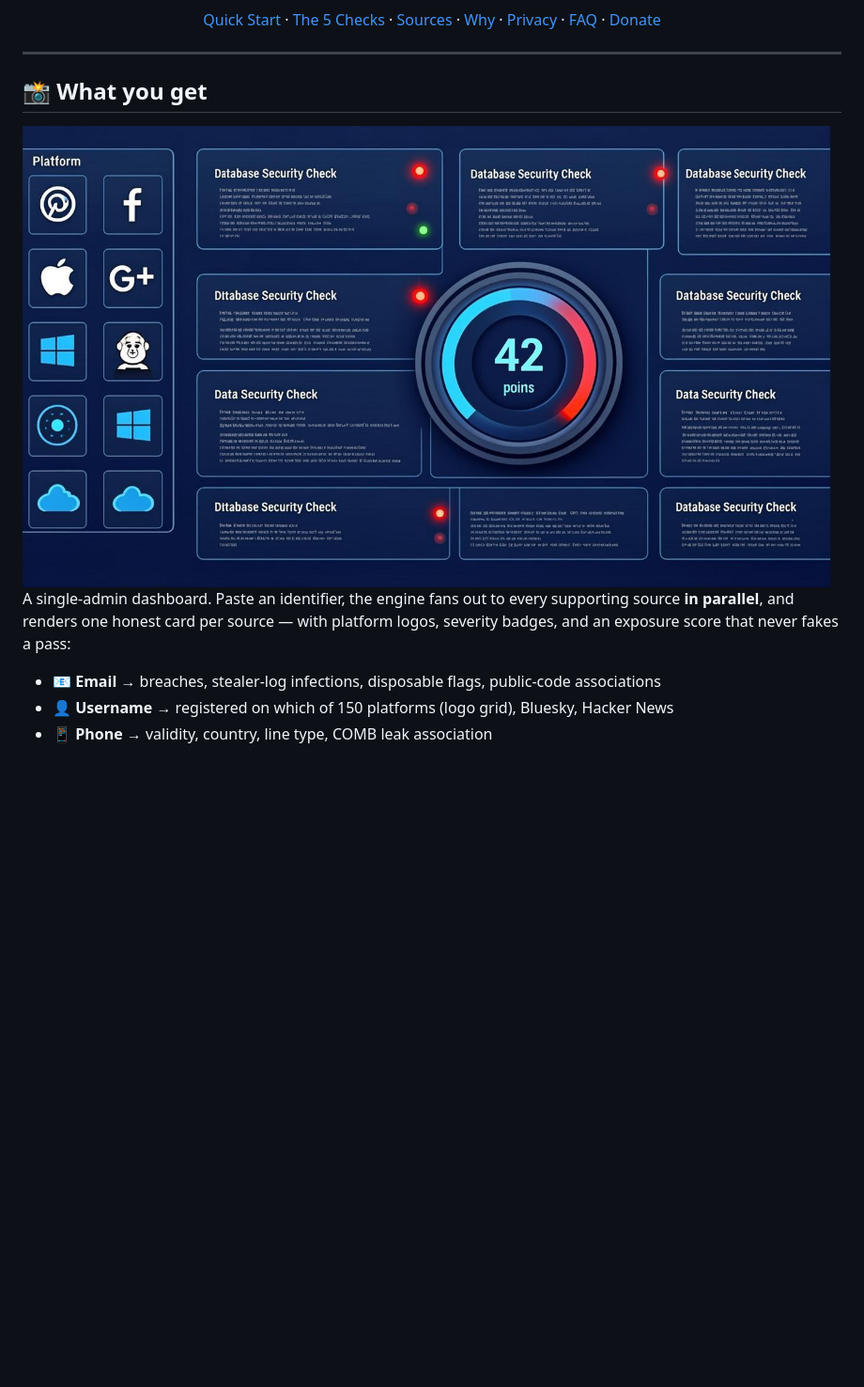
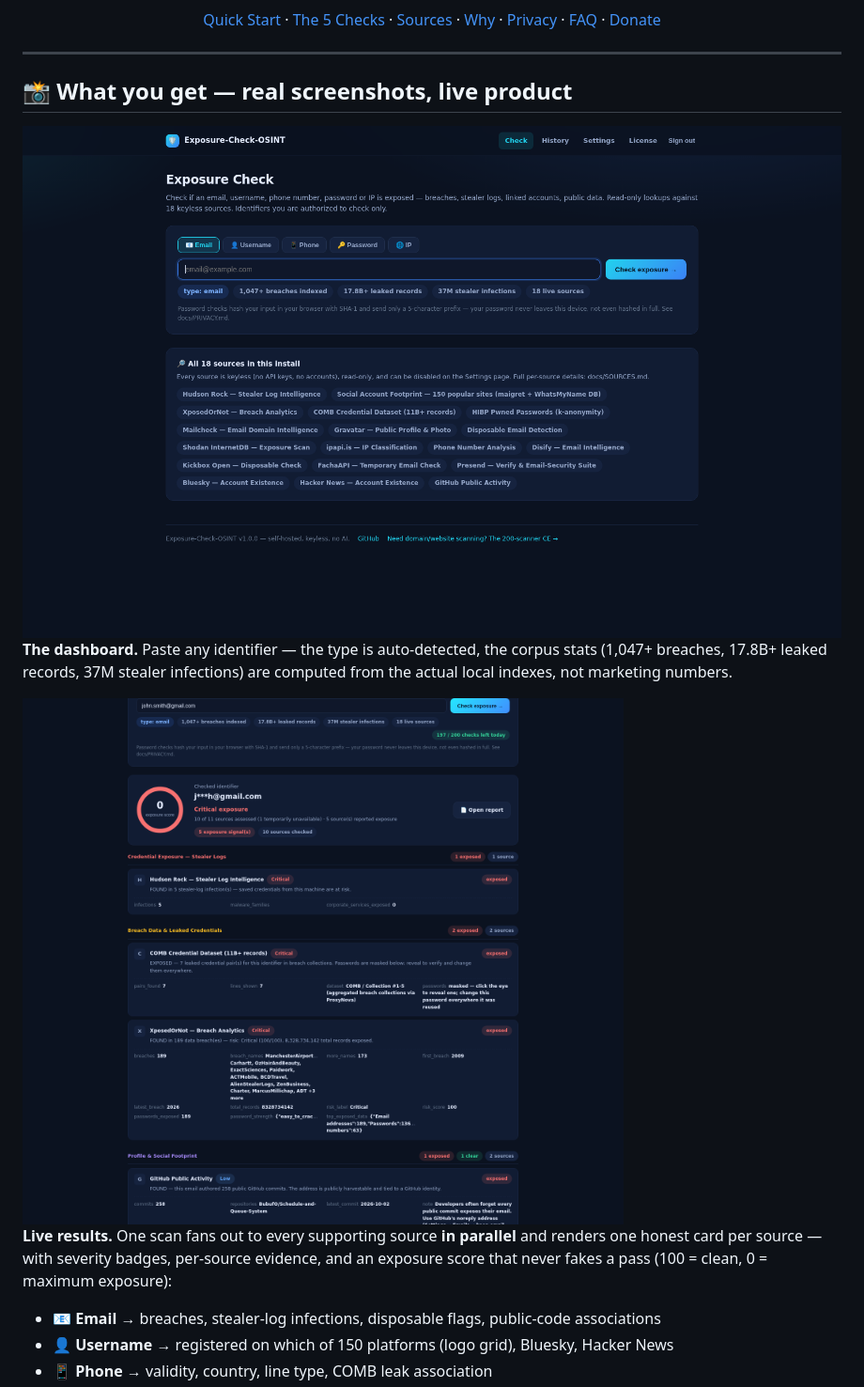
Before and after one commit to RanaKhan77/Exposure-Check-OSINT, a Markdown page: README.md, the part around one of its changes. Shown at 94% size. Drawn GitHub-style; pictures changed too: assets/dashboard-preview.png, assets/results-preview.png (added); blank space fills up the shorter version.

```diff
--- a/README.md
+++ b/README.md
@@ -25,13 +25,19 @@ from your own server, with your own eyes.
 
 ---
 
-## 📸 What you get
+## 📸 What you get — real screenshots, live product
 
-<img src="assets/dashboard-preview.png" width="860" alt="Exposure Check dashboard — parallel source cards, exposure score gauge, platform logo grid"/>
+<img src="assets/dashboard-preview.png" width="880" alt="Exposure Check dashboard — one input, 5 identifier types, 18 keyless sources, live corpus stats"/>
 
-A single-admin dashboard. Paste an identifier, the engine fans out to every supporting
-source **in parallel**, and renders one honest card per source — with platform logos,
-severity badges, and an exposure score that never fakes a pass:
+**The dashboard.** Paste any identifier — the type is auto-detected, the corpus stats
+(1,047+ breaches, 17.8B+ leaked records, 37M stealer infections) are computed from the
+actual local indexes, not marketing numbers.
+
+<img src="assets/results-preview.png" width="880" alt="Live results view — exposure score gauge, CRITICAL EXPOSURE verdict, parallel source cards with severity badges"/>
+
+**Live results.** One scan fans out to every supporting source **in parallel** and renders
+one honest card per source — with severity badges, per-source evidence, and an exposure
+score that never fakes a pass (100 = clean, 0 = maximum exposure):
 
 - 📧 **Email** → breaches, stealer-log infections, disposable flags, public-code associations
 - 👤 **Username** → registered on which of 150 platforms (logo grid), Bluesky, Hacker News
```
Also changed, not shown: other parts of README.md (+5 -0 lines), assets/report-preview.png (added), assets/username-report-preview.png (added), 3 other files.
